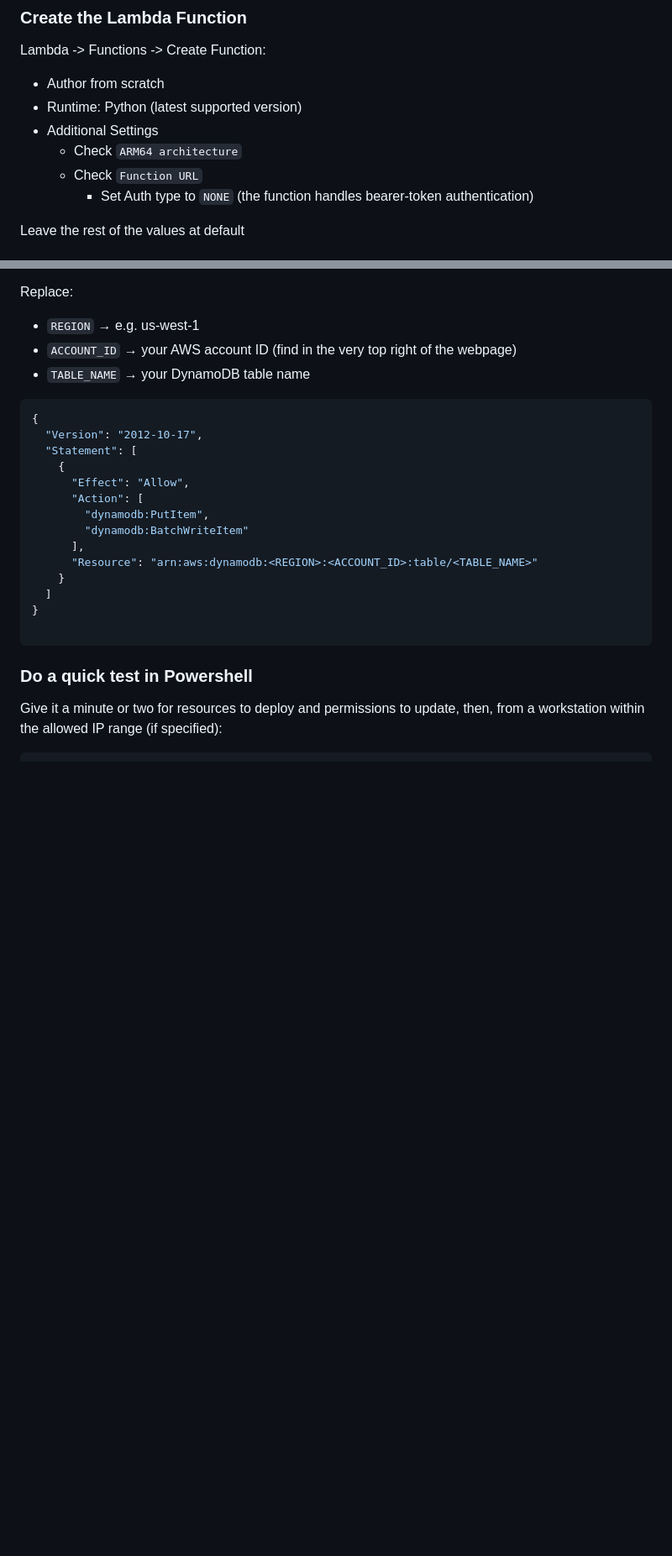
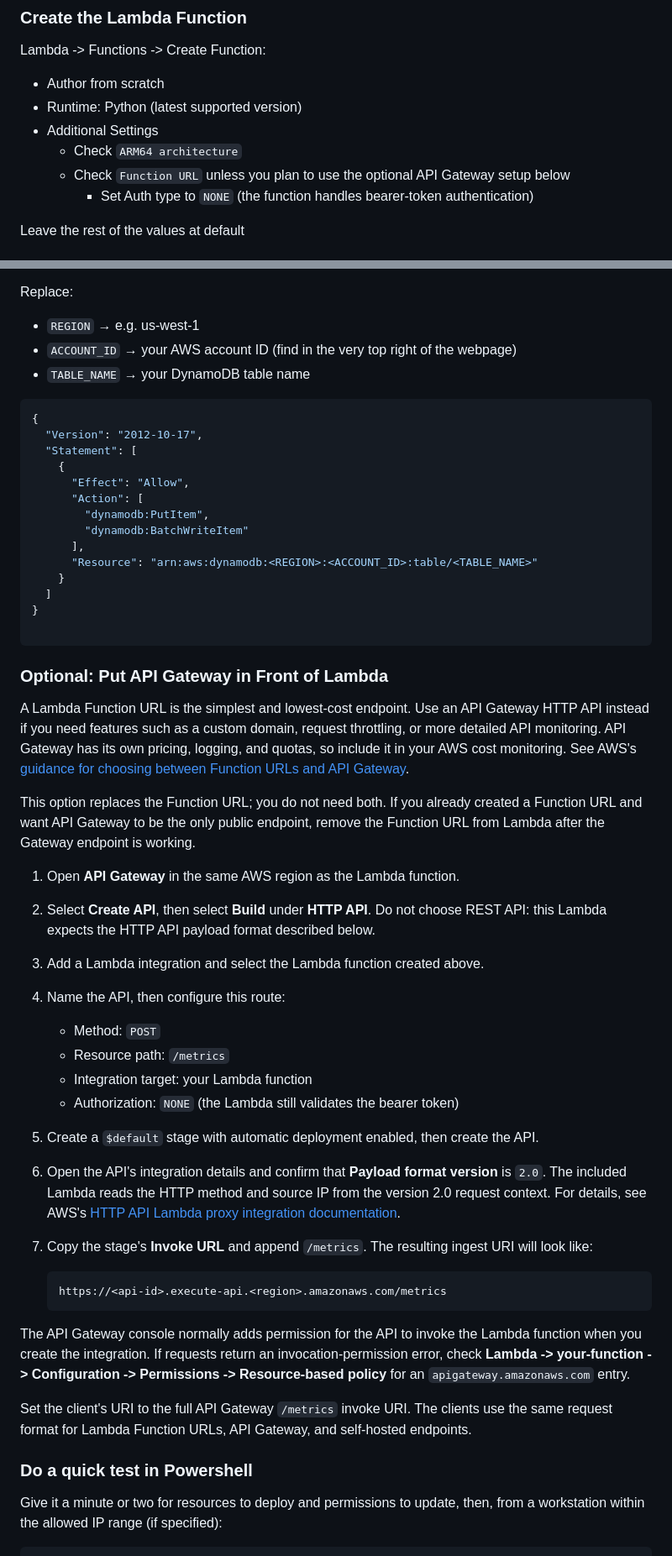
Before and after one commit to mefranklin6/AV-System-Metrics, a Markdown page: AWS_Serverless/README.md, 2 parts joined by grey strips. Shown: that part at 84% size. Rendered like a GitHub page; blank space fills up the shorter version.

Commit message:
add optional AWS API Gateway setup instructions

````diff
--- a/AWS_Serverless/README.md
+++ b/AWS_Serverless/README.md
@@ -42,7 +42,7 @@ Lambda -> Functions -> Create Function:
 - Runtime: Python (latest supported version)
 - Additional Settings
   - Check `ARM64 architecture`
-  - Check `Function URL`
+  - Check `Function URL` unless you plan to use the optional API Gateway setup below
     - Set Auth type to `NONE` (the function handles bearer-token authentication)
 
 Leave the rest of the values at default
@@ -94,6 +94,32 @@ Replace:
 
 ```
 
+### Optional: Put API Gateway in Front of Lambda
+
+A Lambda Function URL is the simplest and lowest-cost endpoint. Use an API Gateway HTTP API instead if you need features such as a custom domain, request throttling, or more detailed API monitoring. API Gateway has its own pricing, logging, and quotas, so include it in your AWS cost monitoring. See AWS's [guidance for choosing between Function URLs and API Gateway](https://docs.aws.amazon.com/lambda/latest/dg/furls-http-invoke-decision.html).
+
+This option replaces the Function URL; you do not need both. If you already created a Function URL and want API Gateway to be the only public endpoint, remove the Function URL from Lambda after the Gateway endpoint is working.
+
+1. Open **API Gateway** in the same AWS region as the Lambda function.
+2. Select **Create API**, then select **Build** under **HTTP API**. Do not choose REST API: this Lambda expects the HTTP API payload format described below.
+3. Add a Lambda integration and select the Lambda function created above.
+4. Name the API, then configure this route:
+   - Method: `POST`
+   - Resource path: `/metrics`
+   - Integration target: your Lambda function
+   - Authorization: `NONE` (the Lambda still validates the bearer token)
+5. Create a `$default` stage with automatic deployment enabled, then create the API.
+6. Open the API's integration details and confirm that **Payload format version** is `2.0`. The included Lambda reads the HTTP method and source IP from the version 2.0 request context. For details, see AWS's [HTTP API Lambda proxy integration documentation](https://docs.aws.amazon.com/apigateway/latest/developerguide/http-api-develop-integrations-lambda.html).
+7. Copy the stage's **Invoke URL** and append `/metrics`. The resulting ingest URI will look like:
+
+   ```text
+   https://<api-id>.execute-api.<region>.amazonaws.com/metrics
+   ```
+
+The API Gateway console normally adds permission for the API to invoke the Lambda function when you create the integration. If requests return an invocation-permission error, check **Lambda -> your-function -> Configuration -> Permissions -> Resource-based policy** for an `apigateway.amazonaws.com` entry.
+
+Set the client's URI to the full API Gateway `/metrics` invoke URI. The clients use the same request format for Lambda Function URLs, API Gateway, and self-hosted endpoints.
+
 ### Do a quick test in Powershell
 
 Give it a minute or two for resources to deploy and permissions to update, then, from a workstation within the allowed IP range (if specified):
````
Also changed, not shown: other parts of AWS_Serverless/README.md (+3 -1 lines).
